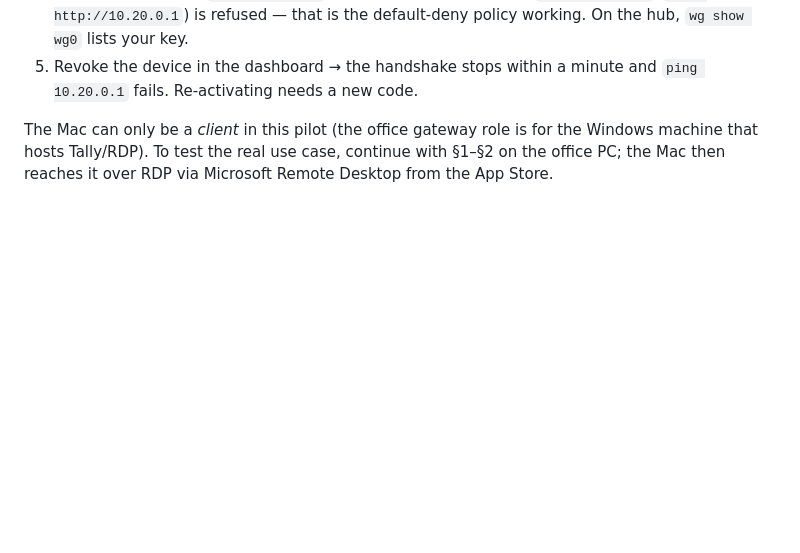
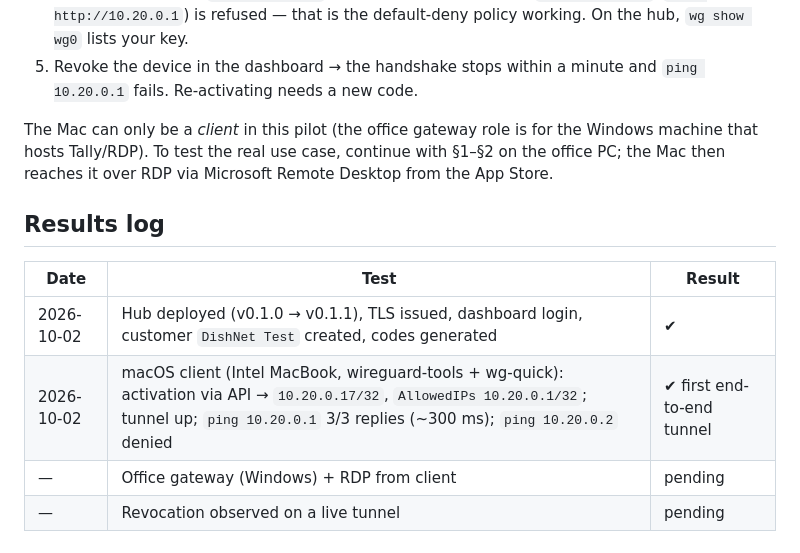
Before and after one commit to dishnetafrica/wiregaurd, a Markdown page: docs/pilot-test.md, the part around the change. Drawn GitHub-style; blank space fills up the shorter version.

Commit message:
Pilot results log: first end-to-end tunnel verified from macOS
Co-Authored-By: Claude Fable 5.1 <noreply@anthropic.com>
Claude-Session: https://claude.ai/code/session_01PUQwp5aH3mgNMNUtz4mggD

```diff
--- a/docs/pilot-test.md
+++ b/docs/pilot-test.md
@@ -106,3 +106,12 @@ The Mac can only be a *client* in this pilot (the office gateway role is
 for the Windows machine that hosts Tally/RDP). To test the real use case,
 continue with §1–§2 on the office PC; the Mac then reaches it over RDP via
 Microsoft Remote Desktop from the App Store.
+
+## Results log
+
+| Date | Test | Result |
+|---|---|---|
+| 2026-10-02 | Hub deployed (v0.1.0 → v0.1.1), TLS issued, dashboard login, customer `DishNet Test` created, codes generated | ✔ |
+| 2026-10-02 | macOS client (Intel MacBook, wireguard-tools + wg-quick): activation via API → `10.20.0.17/32`, `AllowedIPs 10.20.0.1/32`; tunnel up; `ping 10.20.0.1` 3/3 replies (~300 ms); `ping 10.20.0.2` denied | ✔ first end-to-end tunnel |
+| — | Office gateway (Windows) + RDP from client | pending |
+| — | Revocation observed on a live tunnel | pending |
```
